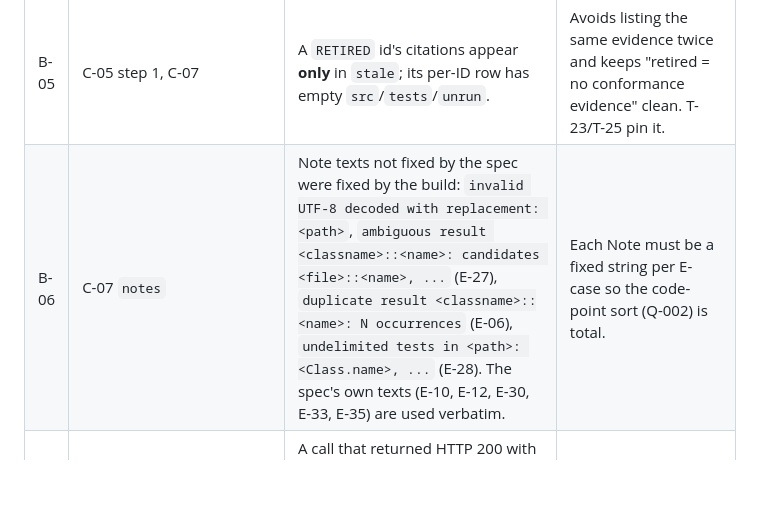
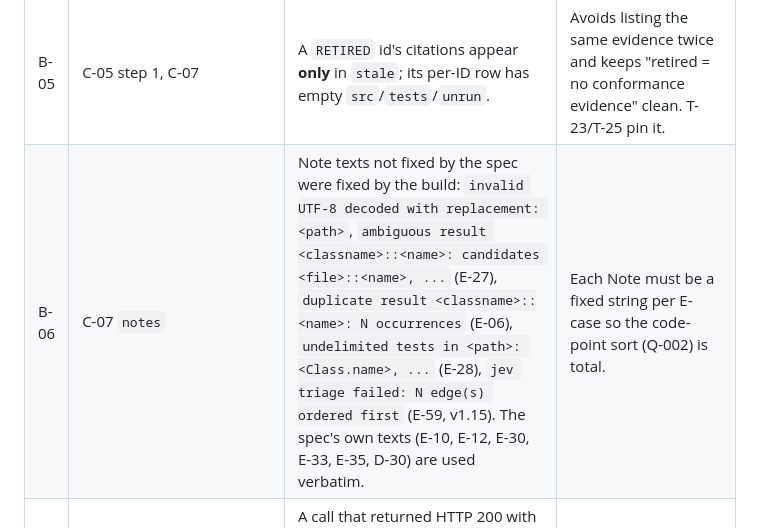
Before and after one commit to rioffe/speccheck, a Markdown page: SPEC_BUILD_REPORT.md, the part around the change. Drawn GitHub-style; blank space fills up the shorter version.

Commit message:
docs(speccheck): record the E-59 Note text in B-06 (the build fixes Note texts the spec leaves open)

```diff
--- a/SPEC_BUILD_REPORT.md
+++ b/SPEC_BUILD_REPORT.md
@@ -701,7 +701,7 @@ row; each is listed so the spec owner can ratify or overturn it.
 | B-03 | C-03 "span = node.lineno .. node.end_lineno (decorators included, per `ast`)" | The span starts at the first decorator's line (`min(node.lineno, decorator linenos)`). | Since Python 3.8 `FunctionDef.lineno` is the `def` line, so "per `ast`" alone would exclude decorators; the parenthetical's intent ("decorators included") was honoured. T-09 pins it. |
 | B-04 | K-11, C-07 `max_unknown` | `--max-unknown` is parsed as a Decimal from its literal text and **quantized to four places (half-even)**; that quantized value is what the JSON echoes, what the summary line prints, and what `unknown_rate` is compared against. | The summary-line regex requires `\d\.\d{4}`; comparing against the emitted value keeps I-009 exact. Differences from the unquantized comparison arise only beyond the fourth decimal. |
 | B-05 | C-05 step 1, C-07 | A `RETIRED` id's citations appear **only** in `stale`; its per-ID row has empty `src`/`tests`/`unrun`. | Avoids listing the same evidence twice and keeps "retired = no conformance evidence" clean. T-23/T-25 pin it. |
-| B-06 | C-07 `notes` | Note texts not fixed by the spec were fixed by the build: `invalid UTF-8 decoded with replacement: <path>`, `ambiguous result <classname>::<name>: candidates <file>::<name>, ...` (E-27), `duplicate result <classname>::<name>: N occurrences` (E-06), `undelimited tests in <path>: <Class.name>, ...` (E-28). The spec's own texts (E-10, E-12, E-30, E-33, E-35) are used verbatim. | Each Note must be a fixed string per E-case so the code-point sort (Q-002) is total. |
+| B-06 | C-07 `notes` | Note texts not fixed by the spec were fixed by the build: `invalid UTF-8 decoded with replacement: <path>`, `ambiguous result <classname>::<name>: candidates <file>::<name>, ...` (E-27), `duplicate result <classname>::<name>: N occurrences` (E-06), `undelimited tests in <path>: <Class.name>, ...` (E-28), `jev triage failed: N edge(s) ordered first` (E-59, v1.15). The spec's own texts (E-10, E-12, E-30, E-33, E-35, D-30) are used verbatim. | Each Note must be a fixed string per E-case so the code-point sort (Q-002) is total. |
 | B-07 | C-07 `judge_available` | A call that returned HTTP 200 with a malformed body counts as a *succeeded* call; only E-14 failures (unreachable, timeout, HTTP ≥ 400) count as failed; budget-skipped edges are not calls. | E-14 is the only place `judge_available: false` is defined. |
 | B-08 | §10 `[llm]` extra | `--judge llm` without `httpx` installed is a usage error (exit `2`) with a message naming the extra. | The spec does not say; failing early beats nine `judge: unavailable` verdicts. |
 | B-09 | §11 rows R-14, R-21 | `exit_code_for` and `summary_line` live in `report.py` (the Markdown §1 needs the line); `cli.py` calls them. | Avoids a circular import; the matrix in §5 below names the real module. |
```
